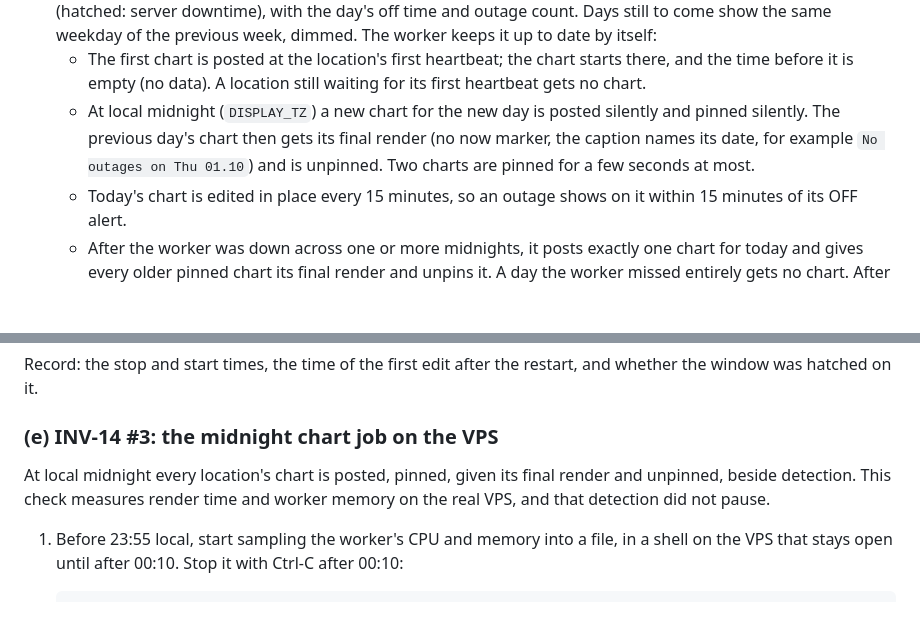
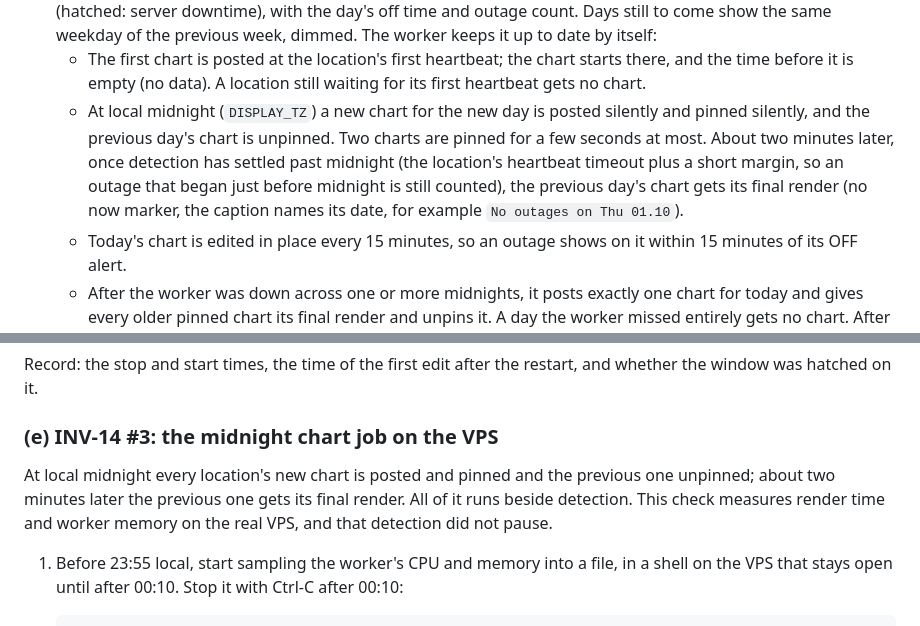
Before and after one commit to anzozulia/power_mionitor_v2, a Markdown page: README.md, 2 parts joined by grey strips. Drawn GitHub-style; blank space fills up the shorter version.

Commit message:
docs(03-10): describe the midnight order after the final-edit settle fix
The previous day's chart is unpinned right after today's is pinned; its final
render follows about two minutes later, once detection has settled past
midnight (Wave 4 audit fix). The chart notes and check (e) still described
the final render at midnight before the unpin.

Co-Authored-By: Claude Opus 5.5 <noreply@anthropic.com>
Claude-Session: https://claude.ai/code/session_01FSbzTqEhQcaJgjmGruAJAc

```diff
--- a/README.md
+++ b/README.md
@@ -355,9 +355,12 @@ After changing dependencies in `pyproject.toml`, run `uv lock` the same way inst
     and the time before it is empty (no data). A location still waiting for its first
     heartbeat gets no chart.
   - At local midnight (`DISPLAY_TZ`) a new chart for the new day is posted silently and
-    pinned silently. The previous day's chart then gets its final render (no now marker,
-    the caption names its date, for example `No outages on Thu 01.10`) and is unpinned.
-    Two charts are pinned for a few seconds at most.
+    pinned silently, and the previous day's chart is unpinned. Two charts are pinned for
+    a few seconds at most. About two minutes later, once detection has settled past
+    midnight (the location's heartbeat timeout plus a short margin, so an outage that
+    began just before midnight is still counted), the previous day's chart gets its final
+    render (no now marker, the caption names its date, for example
+    `No outages on Thu 01.10`).
   - Today's chart is edited in place every 15 minutes, so an outage shows on it within 15
     minutes of its OFF alert.
   - After the worker was down across one or more midnights, it posts exactly one chart
@@ -612,8 +615,9 @@ whether the window was hatched on it.
 
 ### (e) INV-14 #3: the midnight chart job on the VPS
 
-At local midnight every location's chart is posted, pinned, given its final render and
-unpinned, beside detection. This check measures render time and worker memory on the
+At local midnight every location's new chart is posted and pinned and the previous one
+unpinned; about two minutes later the previous one gets its final render. All of it runs
+beside detection. This check measures render time and worker memory on the
 real VPS, and that detection did not pause.
 
 1. Before 23:55 local, start sampling the worker's CPU and memory into a file, in a
```
